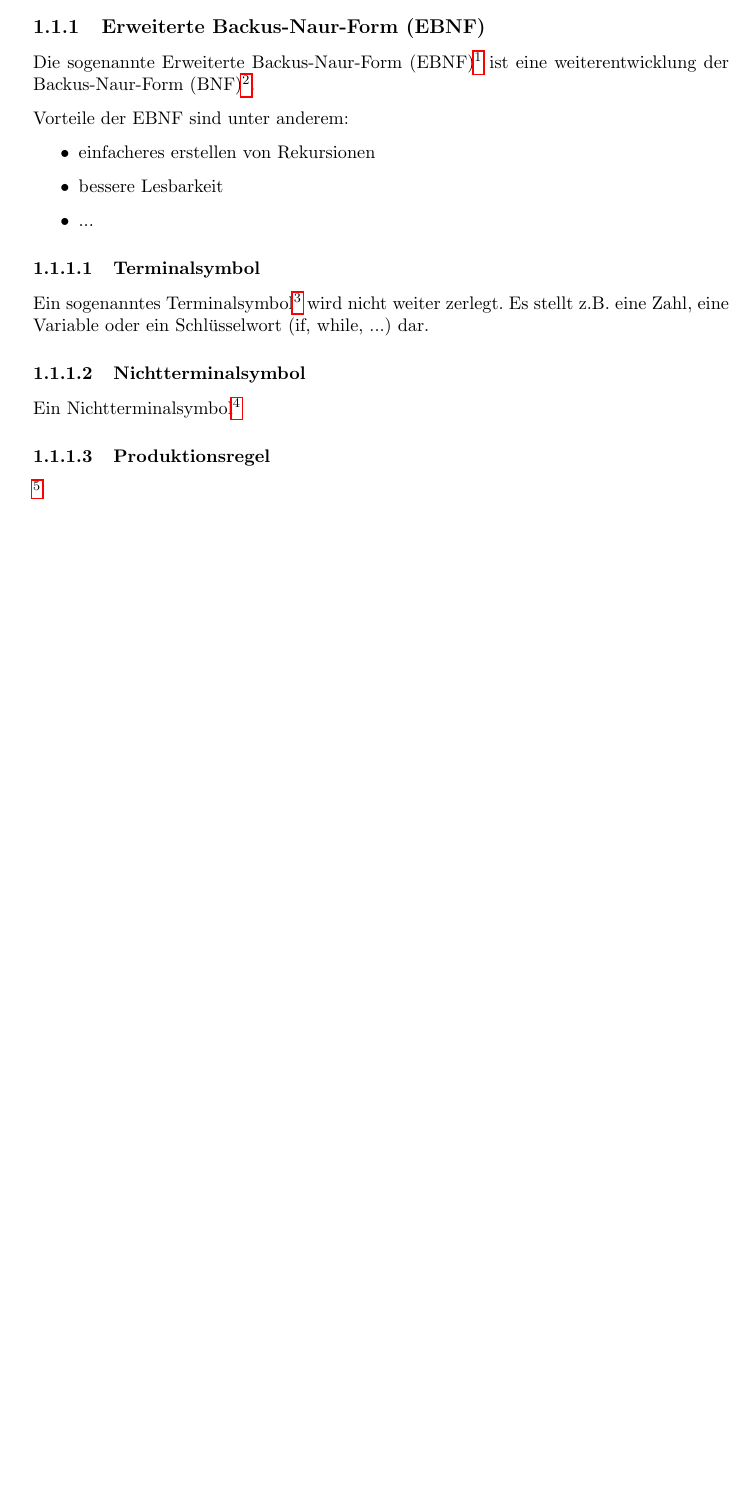
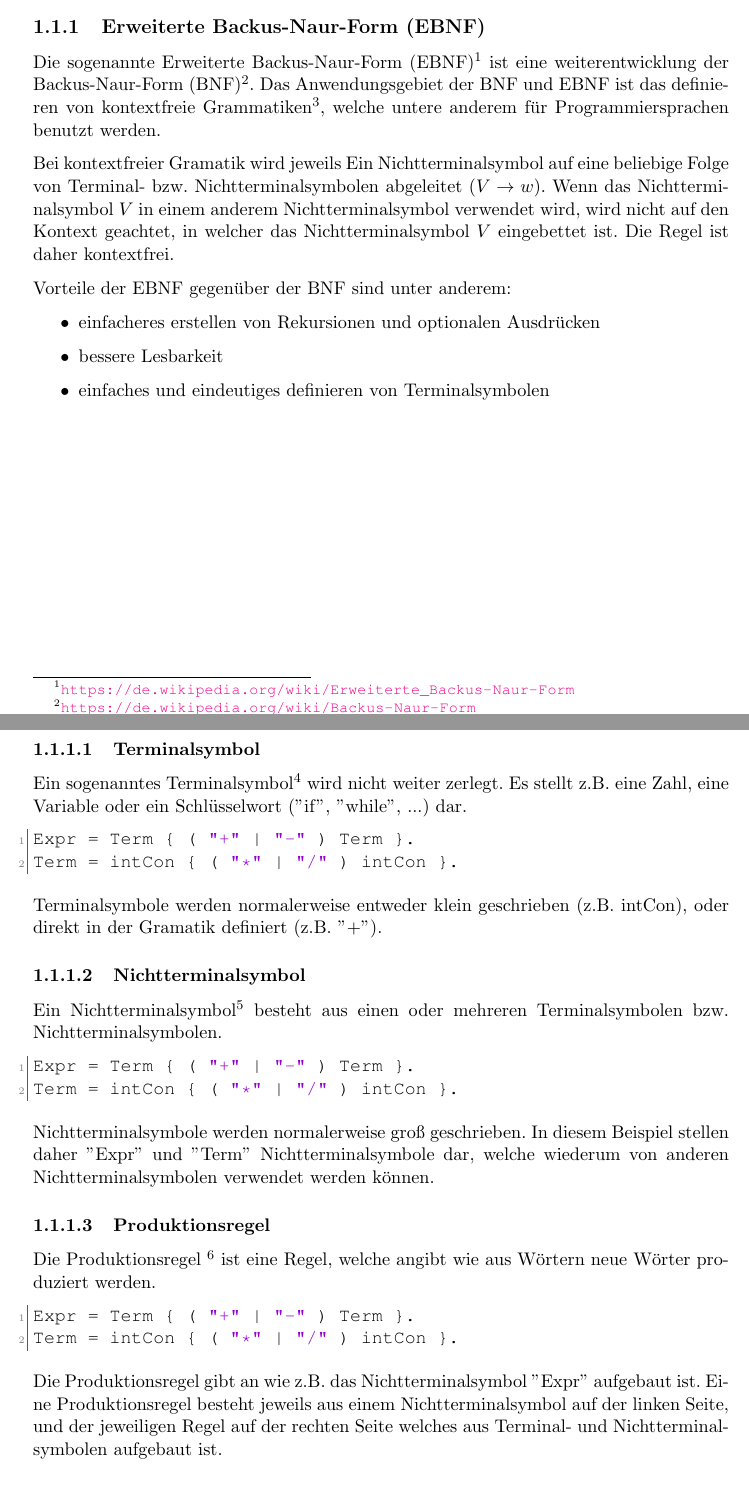
Before and after one commit to Projekt-CMM/CMM, a LaTeX book (doc/de/Vorlage_DA.tex, which reads doc/de/chapters/compiler/01-theory.tex, doc/de/includes/htl_definintions.tex): part of page 6 of 24 before the commit and two parts of pages 6 and 7 of 25 after it, the two joined at a grey line, cut so that both start at the same text, the shorter picture padded with empty space. Compiled offline with pdfLaTeX.

Commit message:
[enh] update documentatio

```diff
--- a/doc/de/chapters/compiler/01-theory.tex
+++ b/doc/de/chapters/compiler/01-theory.tex
@@ -11,12 +11,14 @@
 
 \subsection{Erweiterte Backus-Naur-Form (EBNF)}
 
-Die sogenannte Erweiterte Backus-Naur-Form (EBNF)\footnote{\url{https://de.wikipedia.org/wiki/Erweiterte_Backus-Naur-Form}} ist eine weiterentwicklung der Backus-Naur-Form (BNF)\footnote{\url{https://de.wikipedia.org/wiki/Backus-Naur-Form}}.
+Die sogenannte Erweiterte Backus-Naur-Form (EBNF)\footnote{\url{https://de.wikipedia.org/wiki/Erweiterte_Backus-Naur-Form}} ist eine weiterentwicklung der Backus-Naur-Form (BNF)\footnote{\url{https://de.wikipedia.org/wiki/Backus-Naur-Form}}. Das Anwendungsgebiet der BNF und EBNF ist das definieren von  kontextfreie Grammatiken\footnote{\url{https://de.wikipedia.org/wiki/Kontextfreie_Grammatik}}, welche untere anderem f\"ur Programmiersprachen benutzt werden.
 
-Vorteile der EBNF sind unter anderem:
+Bei kontextfreier Gramatik wird jeweils Ein Nichtterminalsymbol auf eine beliebige Folge von Terminal- bzw. Nichtterminalsymbolen abgeleitet ($V \rightarrow w$). Wenn das Nichtterminalsymbol $V$ in einem anderem Nichtterminalsymbol verwendet wird, wird nicht auf den Kontext geachtet, in welcher das Nichtterminalsymbol $V$ eingebettet ist. Die Regel ist daher kontextfrei.
+
+Vorteile der EBNF gegen\"uber der BNF sind unter anderem:
 
 \begin{itemize}
-  \item einfacheres erstellen von Rekursionen
+  \item einfacheres erstellen von Rekursionen und optionalen Ausdr\"ucken
   \item bessere Lesbarkeit
-  \item ...
+  \item einfaches und eindeutiges definieren von Terminalsymbolen
 \end{itemize}
@@ -23,15 +27,36 @@ Vorteile der EBNF sind unter anderem:
 
 \subsubsection{Terminalsymbol}
 
-Ein sogenanntes Terminalsymbol\footnote{\url{https://de.wikipedia.org/wiki/Terminalsymbol}} wird nicht weiter zerlegt. Es stellt z.B. eine Zahl, eine Variable oder ein Schlüsselwort (if, while, ...) dar.
+Ein sogenanntes Terminalsymbol\footnote{\url{https://de.wikipedia.org/wiki/Terminalsymbol}} wird nicht weiter zerlegt. Es stellt z.B. eine Zahl, eine Variable oder ein Schlüsselwort (''if'', ''while'', ...) dar.
+
+\begin{lstlisting}[language=EBNF]
+Expr = Term { ( "+" | "-" ) Term }.
+Term = intCon { ( "*" | "/" ) intCon }.
+\end{lstlisting}
+
+Terminalsymbole werden normalerweise entweder klein geschrieben (z.B. intCon), oder direkt in der Gramatik definiert (z.B. ''+'').
 
 \subsubsection{Nichtterminalsymbol}
 
-Ein Nichtterminalsymbol\footnote{\url{https://de.wikipedia.org/wiki/Nichtterminalsymbol}}
+Ein Nichtterminalsymbol\footnote{\url{https://de.wikipedia.org/wiki/Nichtterminalsymbol}} besteht aus einen oder mehreren Terminalsymbolen bzw. Nichtterminalsymbolen.
+
+\begin{lstlisting}[language=EBNF]
+Expr = Term { ( "+" | "-" ) Term }.
+Term = intCon { ( "*" | "/" ) intCon }.
+\end{lstlisting}
+
+Nichtterminalsymbole werden normalerweise gro\ss{} geschrieben. In diesem Beispiel stellen daher ''Expr'' und ''Term'' Nichtterminalsymbole dar, welche wiederum von anderen Nichtterminalsymbolen verwendet werden k\"onnen.
 
 \subsubsection{Produktionsregel}
 
-\footnote{\url{https://de.wikipedia.org/wiki/Produktionsregel}}
+Die Produktionsregel \footnote{\url{https://de.wikipedia.org/wiki/Produktionsregel}} ist eine Regel, welche angibt wie aus W\"ortern neue W\"orter produziert werden.
+
+\begin{lstlisting}[language=EBNF]
+Expr = Term { ( "+" | "-" ) Term }.
+Term = intCon { ( "*" | "/" ) intCon }.
+\end{lstlisting}
+
+Die Produktionsregel gibt an wie z.B. das Nichtterminalsymbol ''Expr'' aufgebaut ist. Eine Produktionsregel besteht jeweils aus einem Nichtterminalsymbol auf der linken Seite, und der jeweiligen Regel auf der rechten Seite welches aus Terminal- und Nichtterminalsymbolen aufgebaut ist.
 
 \newpage
 
--- a/doc/de/includes/htl_definintions.tex
+++ b/doc/de/includes/htl_definintions.tex
@@ -34,6 +34,13 @@
 \usepackage[pdftex]{hyperref}
 \usepackage{url}
 
+\hypersetup{
+  colorlinks=true,
+  linkcolor=black,
+  bookmarksopenlevel=section
+}
+
+%\usepackage{hyperref}
 
 %	%%%%%%%%%%%%%%%%%%%%%%%%%%%%%%%%%%%%%%%%%%%%%%%%%%%%%%%%
 % 	Dokumentabmessungen, Farbdefinitionen
```
Also changed, not shown: doc/de/chapters/compiler/01-theory.tex (8 more changed lines).
